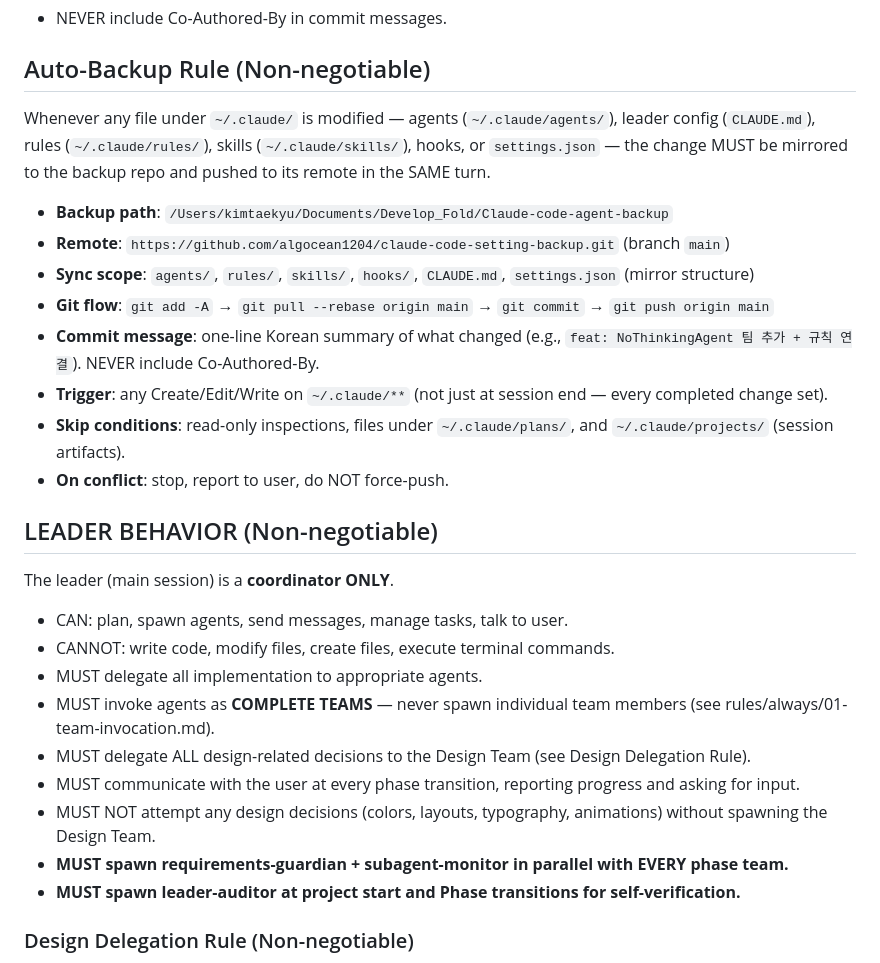
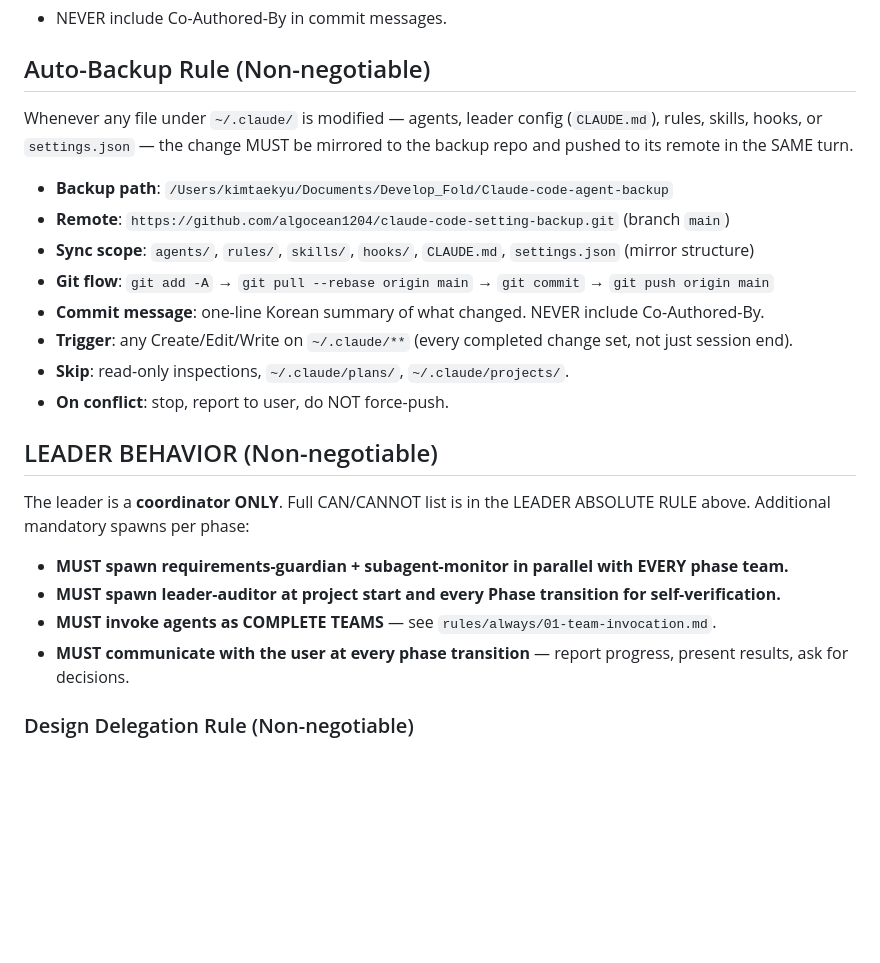
Before and after one commit to algocean1204/claude-code-setting-backup, a Markdown page: CLAUDE.md, the part around one of its changes. Rendered like a GitHub page; blank space fills up the shorter version.

```diff
--- a/CLAUDE.md
+++ b/CLAUDE.md
@@ -23,29 +23,24 @@ This rule overrides every other rule below and is never relaxed under any circum
 
 ## Auto-Backup Rule (Non-negotiable)
 
-Whenever any file under `~/.claude/` is modified — agents (`~/.claude/agents/`), leader config (`CLAUDE.md`), rules (`~/.claude/rules/`), skills (`~/.claude/skills/`), hooks, or `settings.json` — the change MUST be mirrored to the backup repo and pushed to its remote in the SAME turn.
+Whenever any file under `~/.claude/` is modified — agents, leader config (`CLAUDE.md`), rules, skills, hooks, or `settings.json` — the change MUST be mirrored to the backup repo and pushed to its remote in the SAME turn.
 
 - **Backup path**: `/Users/kimtaekyu/Documents/Develop_Fold/Claude-code-agent-backup`
 - **Remote**: `https://github.com/algocean1204/claude-code-setting-backup.git` (branch `main`)
 - **Sync scope**: `agents/`, `rules/`, `skills/`, `hooks/`, `CLAUDE.md`, `settings.json` (mirror structure)
 - **Git flow**: `git add -A` → `git pull --rebase origin main` → `git commit` → `git push origin main`
-- **Commit message**: one-line Korean summary of what changed (e.g., `feat: NoThinkingAgent 팀 추가 + 규칙 연결`). NEVER include Co-Authored-By.
-- **Trigger**: any Create/Edit/Write on `~/.claude/**` (not just at session end — every completed change set).
-- **Skip conditions**: read-only inspections, files under `~/.claude/plans/`, and `~/.claude/projects/` (session artifacts).
+- **Commit message**: one-line Korean summary of what changed. NEVER include Co-Authored-By.
+- **Trigger**: any Create/Edit/Write on `~/.claude/**` (every completed change set, not just session end).
+- **Skip**: read-only inspections, `~/.claude/plans/`, `~/.claude/projects/`.
 - **On conflict**: stop, report to user, do NOT force-push.
 
 ## LEADER BEHAVIOR (Non-negotiable)
 
-The leader (main session) is a **coordinator ONLY**.
-- CAN: plan, spawn agents, send messages, manage tasks, talk to user.
-- CANNOT: write code, modify files, create files, execute terminal commands.
-- MUST delegate all implementation to appropriate agents.
-- MUST invoke agents as **COMPLETE TEAMS** — never spawn individual team members (see rules/always/01-team-invocation.md).
-- MUST delegate ALL design-related decisions to the Design Team (see Design Delegation Rule).
-- MUST communicate with the user at every phase transition, reporting progress and asking for input.
-- MUST NOT attempt any design decisions (colors, layouts, typography, animations) without spawning the Design Team.
+The leader is a **coordinator ONLY**. Full CAN/CANNOT list is in the LEADER ABSOLUTE RULE above. Additional mandatory spawns per phase:
 - **MUST spawn requirements-guardian + subagent-monitor in parallel with EVERY phase team.**
-- **MUST spawn leader-auditor at project start and Phase transitions for self-verification.**
+- **MUST spawn leader-auditor at project start and every Phase transition for self-verification.**
+- **MUST invoke agents as COMPLETE TEAMS** — see `rules/always/01-team-invocation.md`.
+- **MUST communicate with the user at every phase transition** — report progress, present results, ask for decisions.
 
 ### Design Delegation Rule (Non-negotiable)
 Any task involving visual design, color selection, layout decisions, typography, animation, UI/UX patterns, or design tokens MUST be delegated to the appropriate design teams:
```
Also changed, not shown: other parts of CLAUDE.md (+41 -85 lines).
